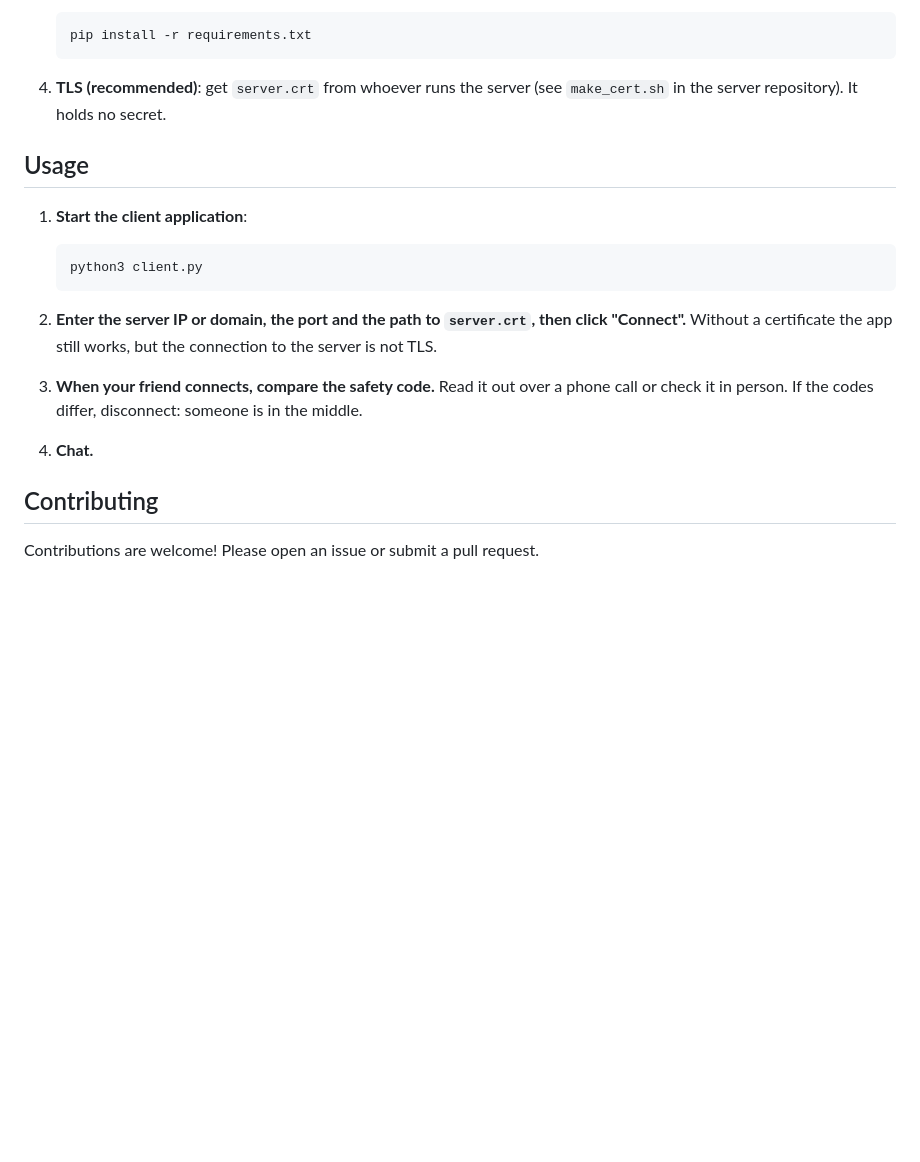
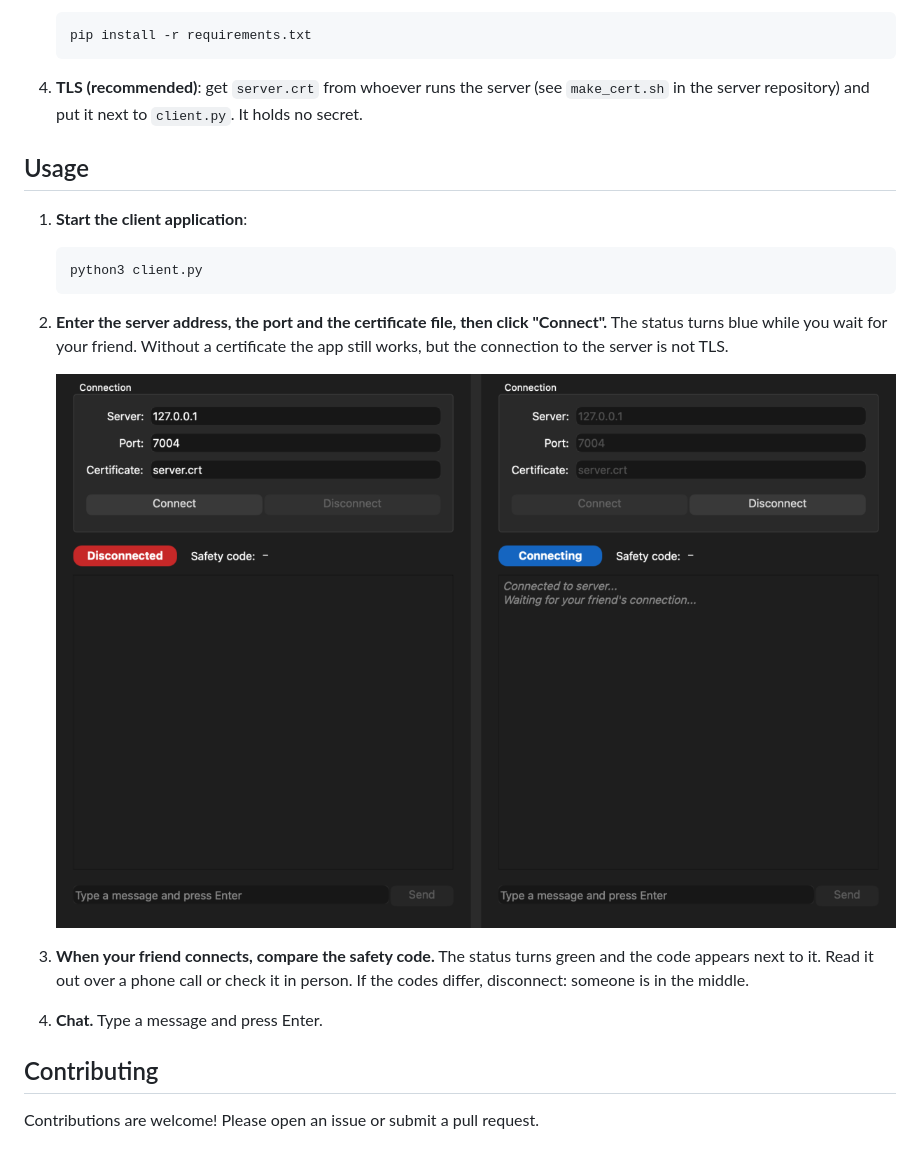
Before and after one commit to Arad-Afzali/secure-messaging-client-side, a Markdown page: README.md, the part around one of its changes. Drawn GitHub-style; pictures changed too: screenshots/connect.png (added); blank space fills up the shorter version.

````diff
--- a/README.md
+++ b/README.md
@@ -65,7 +72,7 @@ Please follow the installation and usage instructions in the server application'
     pip install -r requirements.txt
     ```
 
-4. **TLS (recommended)**: get `server.crt` from whoever runs the server (see `make_cert.sh` in the server repository). It holds no secret.
+4. **TLS (recommended)**: get `server.crt` from whoever runs the server (see `make_cert.sh` in the server repository) and put it next to `client.py`. It holds no secret.
 
 ## Usage
 
@@ -73,13 +80,15 @@ Please follow the installation and usage instructions in the server application'
     ```bash
     python3 client.py
     ```
-2. **Enter the server IP or domain, the port and the path to `server.crt`, then click "Connect".** Without a certificate the app still works, but the connection to the server is not TLS.
 
-3. **When your friend connects, compare the safety code.** Read it out over a phone call or check it in person. If the codes differ, disconnect: someone is in the middle.
+2. **Enter the server address, the port and the certificate file, then click "Connect".** The status turns blue while you wait for your friend. Without a certificate the app still works, but the connection to the server is not TLS.
 
-4. **Chat.**
+    ![Connection form before connecting, and waiting for the friend](screenshots/connect.png)
 
+3. **When your friend connects, compare the safety code.** The status turns green and the code appears next to it. Read it out over a phone call or check it in person. If the codes differ, disconnect: someone is in the middle.
 
+4. **Chat.** Type a message and press Enter.
 
 ## Contributing
+
 Contributions are welcome! Please open an issue or submit a pull request.
````
Also changed, not shown: other parts of README.md (+13 -6 lines), screenshots/chat.png (added), ss.png (deleted).
